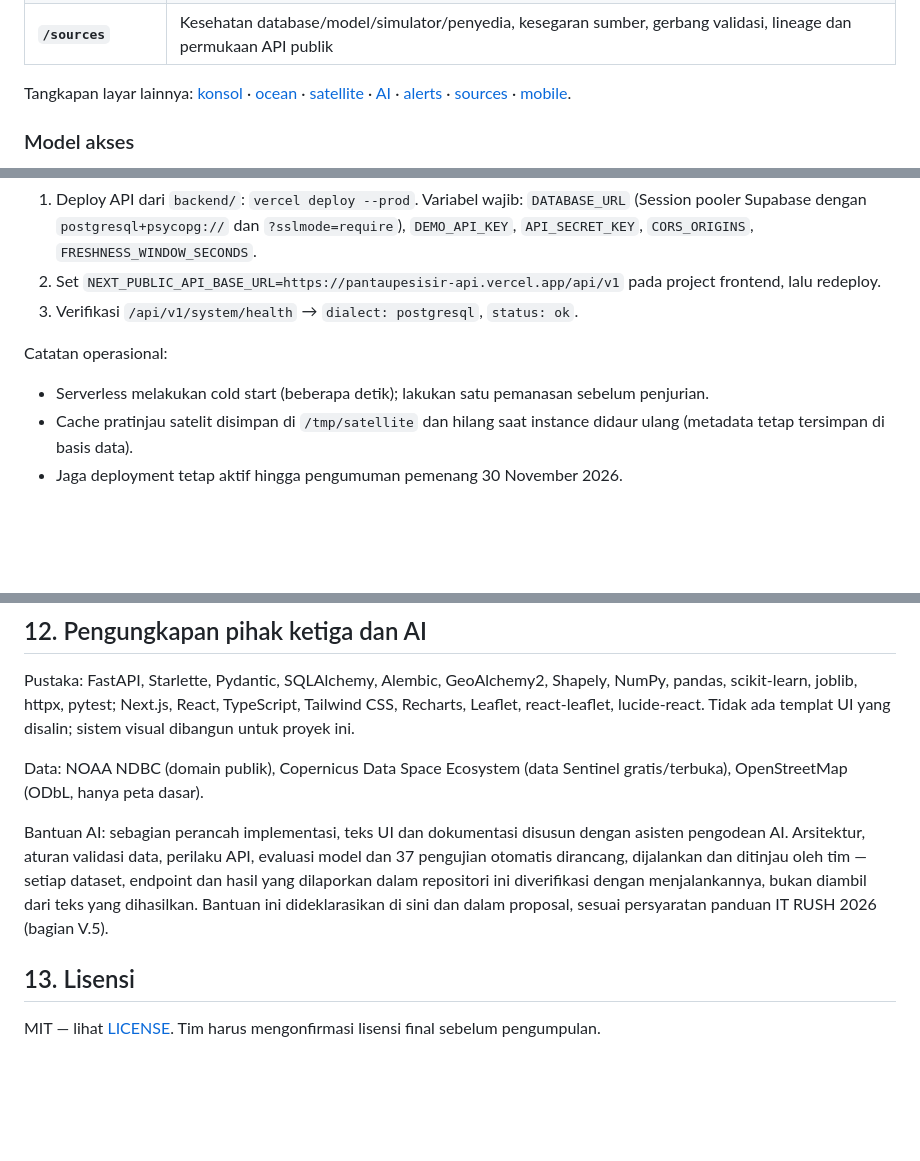
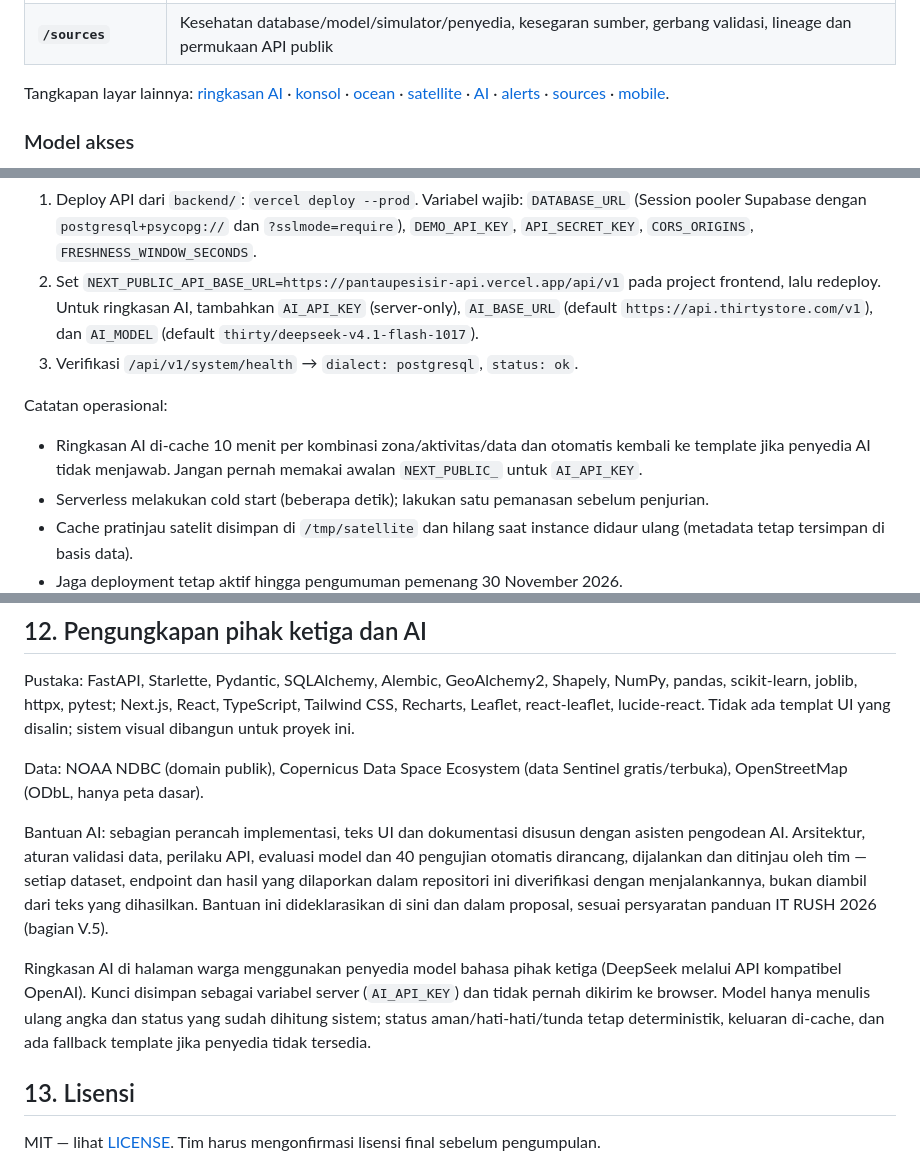
Before and after one commit to ahdikhfDev/PantauPesisir, a Markdown page: README.md, 3 parts joined by grey strips. Drawn GitHub-style; blank space fills up the shorter version.

```diff
--- a/README.md
+++ b/README.md
@@ -74,7 +75,8 @@ penilaian teknis: KPI, grafik, satelit, analitik, dan status sumber.
 | **`/alerts`** | Alur kerja peringatan yang dapat difilter dengan pengakuan dan penyelesaian |
 | **`/sources`** | Kesehatan database/model/simulator/penyedia, kesegaran sumber, gerbang validasi, lineage dan permukaan API publik |
 
-Tangkapan layar lainnya: [konsol](docs/screenshots/konsol.png) ·
+Tangkapan layar lainnya: [ringkasan AI](docs/screenshots/ringkasan.png) ·
+[konsol](docs/screenshots/konsol.png) ·
 [ocean](docs/screenshots/ocean.png) ·
 [satellite](docs/screenshots/satellite.png) · [AI](docs/screenshots/ai.png) ·
 [alerts](docs/screenshots/alerts.png) · [sources](docs/screenshots/sources.png) ·
@@ -282,11 +284,15 @@ Langkah penerapan:
    pooler Supabase dengan `postgresql+psycopg://` dan `?sslmode=require`), `DEMO_API_KEY`,
    `API_SECRET_KEY`, `CORS_ORIGINS`, `FRESHNESS_WINDOW_SECONDS`.
 2. Set `NEXT_PUBLIC_API_BASE_URL=https://pantaupesisir-api.vercel.app/api/v1` pada project
-   frontend, lalu redeploy.
+   frontend, lalu redeploy. Untuk ringkasan AI, tambahkan `AI_API_KEY` (server-only),
+   `AI_BASE_URL` (default `https://api.thirtystore.com/v1`), dan `AI_MODEL`
+   (default `thirty/deepseek-v4.1-flash-1017`).
 3. Verifikasi `/api/v1/system/health` → `dialect: postgresql`, `status: ok`.
 
 Catatan operasional:
 
+- Ringkasan AI di-cache 10 menit per kombinasi zona/aktivitas/data dan otomatis kembali ke template
+  jika penyedia AI tidak menjawab. Jangan pernah memakai awalan `NEXT_PUBLIC_` untuk `AI_API_KEY`.
 - Serverless melakukan cold start (beberapa detik); lakukan satu pemanasan sebelum penjurian.
 - Cache pratinjau satelit disimpan di `/tmp/satellite` dan hilang saat instance didaur ulang
   (metadata tetap tersimpan di basis data).
@@ -328,12 +334,18 @@ Data: NOAA NDBC (domain publik), Copernicus Data Space Ecosystem (data Sentinel
 OpenStreetMap (ODbL, hanya peta dasar).
 
 Bantuan AI: sebagian perancah implementasi, teks UI dan dokumentasi disusun dengan asisten pengodean
-AI. Arsitektur, aturan validasi data, perilaku API, evaluasi model dan 37 pengujian otomatis
+AI. Arsitektur, aturan validasi data, perilaku API, evaluasi model dan 40 pengujian otomatis
 dirancang, dijalankan dan ditinjau oleh tim — setiap dataset, endpoint dan hasil yang dilaporkan dalam
 repositori ini diverifikasi dengan menjalankannya, bukan diambil dari teks yang dihasilkan. Bantuan
 ini dideklarasikan di sini dan dalam proposal, sesuai persyaratan panduan IT RUSH 2026
 (bagian V.5).
 
+Ringkasan AI di halaman warga menggunakan penyedia model bahasa pihak ketiga (DeepSeek melalui API
+kompatibel OpenAI). Kunci disimpan sebagai variabel server (`AI_API_KEY`) dan tidak pernah dikirim
+ke browser. Model hanya menulis ulang angka dan status yang sudah dihitung sistem; status
+aman/hati-hati/tunda tetap deterministik, keluaran di-cache, dan ada fallback template jika penyedia
+tidak tersedia.
+
 ## 13. Lisensi
 
 MIT — lihat [LICENSE](LICENSE). Tim harus mengonfirmasi lisensi final sebelum pengumpulan.
```
Also changed, not shown: other parts of README.md (+3 -2 lines), docs/screenshots/ringkasan.png (added), 6 other files.
